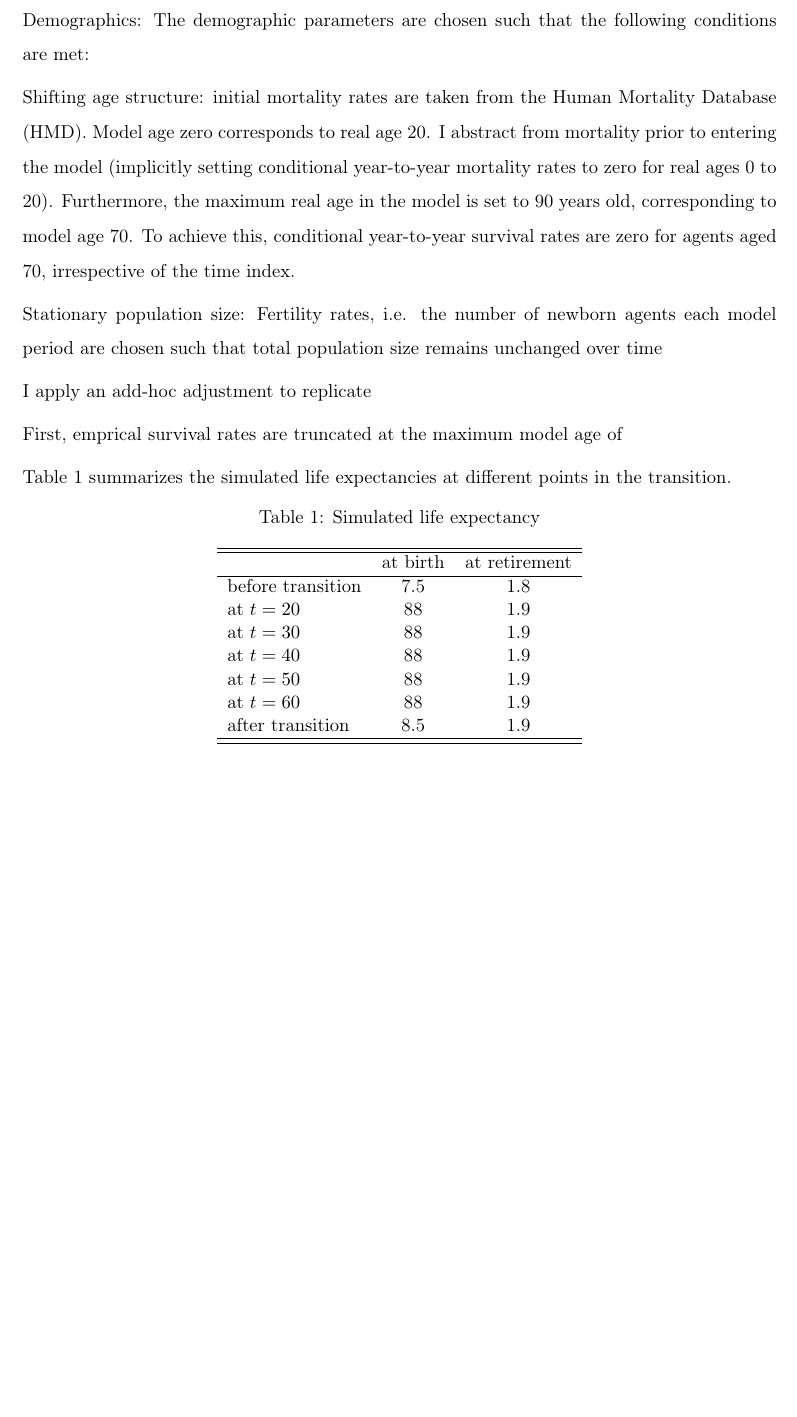
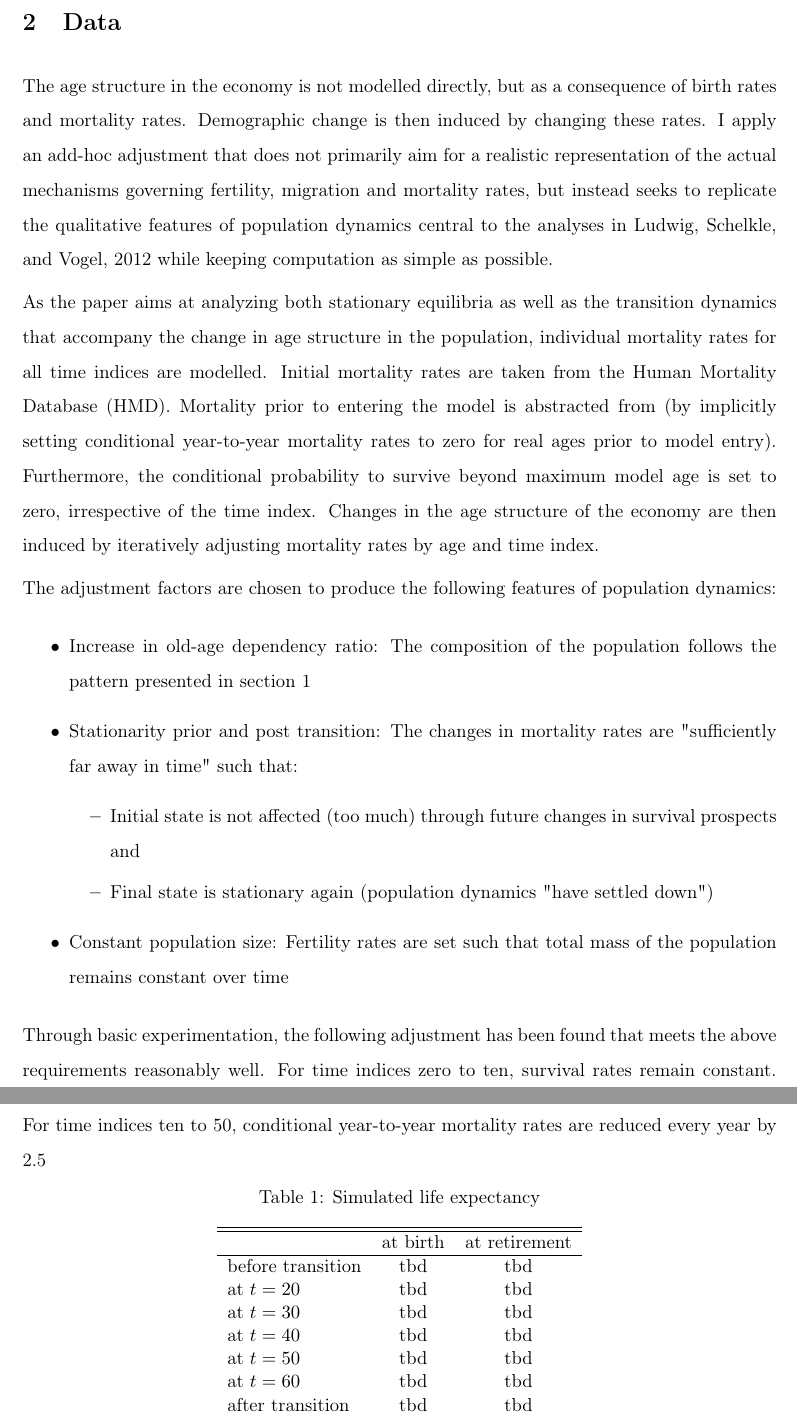
Before and after one commit to simonjheiler/demographic_change_olg, a LaTeX paper (src/paper/research_paper.tex, which reads src/paper/2_data.tex): part of page 3 of 7 before the commit and two parts of pages 5 and 6 of 10 after it, the two joined at a grey line, cut at the place of the change, the shorter picture padded with empty space. Compiled offline with pdfLaTeX.

Commit message:
Some more work on paper.

```diff
--- a/src/paper/2_data.tex
+++ b/src/paper/2_data.tex
@@ -1,21 +1,22 @@
 \section{Data}
 \label{sec:data}
 
-Demographics:
-The demographic parameters are chosen such that the following conditions are met:
+The age structure in the economy is not modelled directly, but as a consequence of birth rates and mortality rates. Demographic change is then induced by changing these rates. I apply an add-hoc adjustment that does not primarily aim for a realistic representation of the actual mechanisms governing fertility, migration and mortality rates, but instead seeks to replicate the qualitative features of population dynamics central to the analyses in \cite{LudwigSchelkleVogel2012} while keeping computation as simple as possible.
 
+As the paper aims at analyzing both stationary equilibria as well as the transition dynamics that accompany the change in age structure in the population, individual mortality rates for all time indices are modelled. Initial mortality rates are taken from the Human Mortality Database (HMD). Mortality prior to entering the model is abstracted from (by implicitly setting conditional year-to-year mortality rates to zero for real ages prior to model entry). Furthermore, the conditional probability to survive beyond maximum model age is set to zero, irrespective of the time index. Changes in the age structure of the economy are then induced by iteratively adjusting mortality rates by age and time index.
 
-Shifting age structure:
-    initial mortality rates are taken from the Human Mortality Database (HMD). Model age zero corresponds to real age 20. I abstract from mortality prior to entering the model (implicitly setting conditional year-to-year mortality rates to zero for real ages 0 to 20). Furthermore, the maximum real age in the model is set to 90 years old, corresponding to model age 70. To achieve this, conditional year-to-year survival rates are zero for agents aged 70, irrespective of the time index.
+The adjustment factors are chosen to produce the following features of population dynamics:
+\begin{itemize}
+    \item Increase in old-age dependency ratio: The composition of the population follows the pattern presented in section \ref{sec:introduction}
+    \item Stationarity prior and post transition: The changes in mortality rates are "sufficiently far away in time" such that:
+        \begin{itemize}
+            \item Initial state is not affected (too much) through future changes in survival prospects and
+            \item Final state is stationary again (population dynamics "have settled down")
+        \end{itemize}
+    \item Constant population size: Fertility rates are set such that total mass of the population remains constant over time
+\end{itemize}
 
-Stationary population size: Fertility rates, i.e. the number of newborn agents each model period are chosen such that total population size remains unchanged over time
-
-
-I apply an add-hoc adjustment to replicate
-
-First, emprical survival rates are truncated at the maximum model age of
-
-Table \ref{tab:life_expectancy} summarizes the simulated life expectancies at different points in the transition.
+Through basic experimentation, the following adjustment has been found that meets the above requirements reasonably well. For time indices zero to ten, survival rates remain constant. For time indices ten to 50, conditional year-to-year mortality rates are reduced every year by 2.5%. For time indices 51 to 70, mortality rates remain constant again at their respective time 50 levels. Table \ref{tab:life_expectancy} summarizes the resulting simulated life expectancies at different points in the transition.
 
 \begin{table}[ht]
     \caption{Simulated life expectancy}
@@ -25,13 +26,13 @@ Table \ref{tab:life_expectancy} summarizes the simulated life expectancies at di
         \hline \hline
                             &at birth   & at retirement \\
         \hline
-        before transition   &7.5        &1.8 \\
-        at $t=20$           &88         &1.9 \\
-        at $t=30$           &88         &1.9 \\
-        at $t=40$           &88         &1.9 \\
-        at $t=50$           &88         &1.9 \\
-        at $t=60$           &88         &1.9 \\
-        after transition    &8.5        &1.9 \\
+        before transition   &tbd        &tbd \\
+        at $t=20$           &tbd        &tbd \\
+        at $t=30$           &tbd        &tbd \\
+        at $t=40$           &tbd        &tbd \\
+        at $t=50$           &tbd        &tbd \\
+        at $t=60$           &tbd        &tbd \\
+        after transition    &tbd        &tbd \\
         \hline \hline \\
     \end{tabular}
 \end{table}
```
Also changed, not shown: src/paper/1_introduction.tex (+7 -2 lines), src/paper/3_model.tex (+2 -0 lines), 3 other files.
